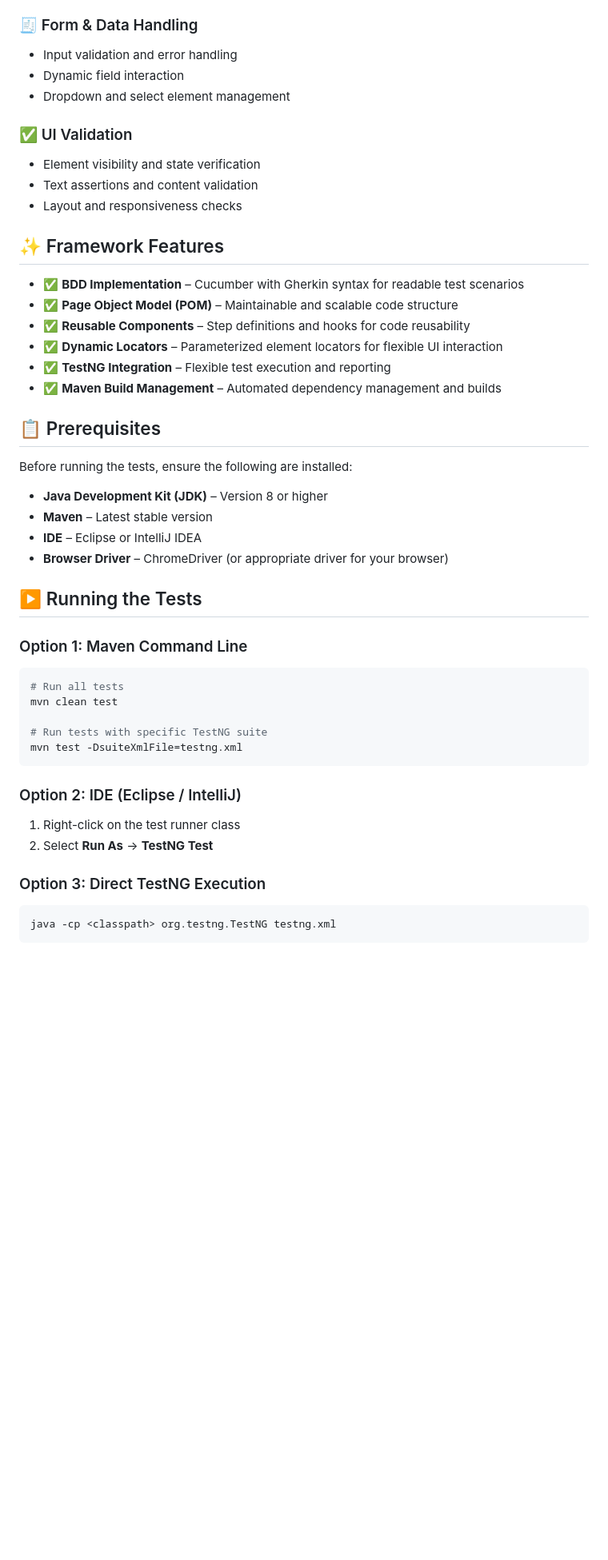
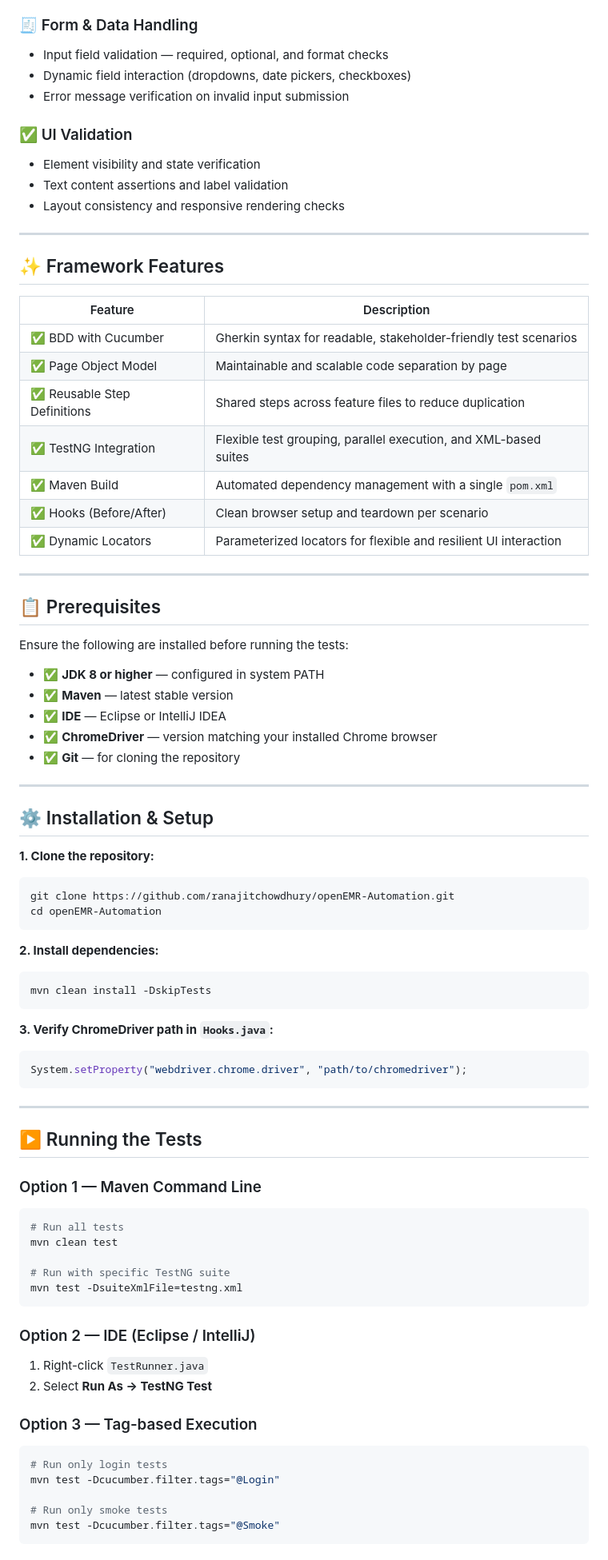
Before and after one commit to rbchy/openEMR-Automation, a Markdown page: README.md, the part around one of its changes. Shown at 80% size. Rendered like a GitHub page; blank space fills up the shorter version.

````diff
--- a/README.md
+++ b/README.md
@@ -53,49 +85,83 @@ openEMR-Automation/
 
 ### 🧾 Form & Data Handling
-- Input validation and error handling
-- Dynamic field interaction
-- Dropdown and select element management
+- Input field validation — required, optional, and format checks
+- Dynamic field interaction (dropdowns, date pickers, checkboxes)
+- Error message verification on invalid input submission
 
 ### ✅ UI Validation
 - Element visibility and state verification
-- Text assertions and content validation
-- Layout and responsiveness checks
+- Text content assertions and label validation
+- Layout consistency and responsive rendering checks
+
+---
 
 ## ✨ Framework Features
 
-- ✅ **BDD Implementation** – Cucumber with Gherkin syntax for readable test scenarios
-- ✅ **Page Object Model (POM)** – Maintainable and scalable code structure
-- ✅ **Reusable Components** – Step definitions and hooks for code reusability
-- ✅ **Dynamic Locators** – Parameterized element locators for flexible UI interaction
-- ✅ **TestNG Integration** – Flexible test execution and reporting
-- ✅ **Maven Build Management** – Automated dependency management and builds
+| Feature | Description |
+|---------|-------------|
+| ✅ BDD with Cucumber | Gherkin syntax for readable, stakeholder-friendly test scenarios |
+| ✅ Page Object Model | Maintainable and scalable code separation by page |
+| ✅ Reusable Step Definitions | Shared steps across feature files to reduce duplication |
+| ✅ TestNG Integration | Flexible test grouping, parallel execution, and XML-based suites |
+| ✅ Maven Build | Automated dependency management with a single `pom.xml` |
+| ✅ Hooks (Before/After) | Clean browser setup and teardown per scenario |
+| ✅ Dynamic Locators | Parameterized locators for flexible and resilient UI interaction |
+
+---
 
 ## 📋 Prerequisites
 
-Before running the tests, ensure the following are installed:
+Ensure the following are installed before running the tests:
 
-- **Java Development Kit (JDK)** – Version 8 or higher
-- **Maven** – Latest stable version
-- **IDE** – Eclipse or IntelliJ IDEA
-- **Browser Driver** – ChromeDriver (or appropriate driver for your browser)
+- ✅ **JDK 8 or higher** — configured in system PATH
+- ✅ **Maven** — latest stable version
+- ✅ **IDE** — Eclipse or IntelliJ IDEA
+- ✅ **ChromeDriver** — version matching your installed Chrome browser
+- ✅ **Git** — for cloning the repository
+
+---
+
+## ⚙️ Installation & Setup
+
+**1. Clone the repository:**
+```bash
+git clone https://github.com/ranajitchowdhury/openEMR-Automation.git
+cd openEMR-Automation
+```
+
+**2. Install dependencies:**
+```bash
+mvn clean install -DskipTests
+```
+
+**3. Verify ChromeDriver path in `Hooks.java`:**
+```java
+System.setProperty("webdriver.chrome.driver", "path/to/chromedriver");
+```
+
+---
 
 ## ▶️ Running the Tests
 
-### Option 1: Maven Command Line
+### Option 1 — Maven Command Line
 ```bash
 # Run all tests
 mvn clean test
 
-# Run tests with specific TestNG suite
+# Run with specific TestNG suite
 mvn test -DsuiteXmlFile=testng.xml
 ```
 
-### Option 2: IDE (Eclipse / IntelliJ)
-1. Right-click on the test runner class
-2. Select **Run As** → **TestNG Test**
+### Option 2 — IDE (Eclipse / IntelliJ)
+1. Right-click `TestRunner.java`
+2. Select **Run As → TestNG Test**
 
-### Option 3: Direct TestNG Execution
+### Option 3 — Tag-based Execution
 ```bash
-java -cp <classpath> org.testng.TestNG testng.xml
+# Run only login tests
+mvn test -Dcucumber.filter.tags="@Login"
+
+# Run only smoke tests
+mvn test -Dcucumber.filter.tags="@Smoke"
 ```
 
````
Also changed, not shown: other parts of README.md (+135 -51 lines).
